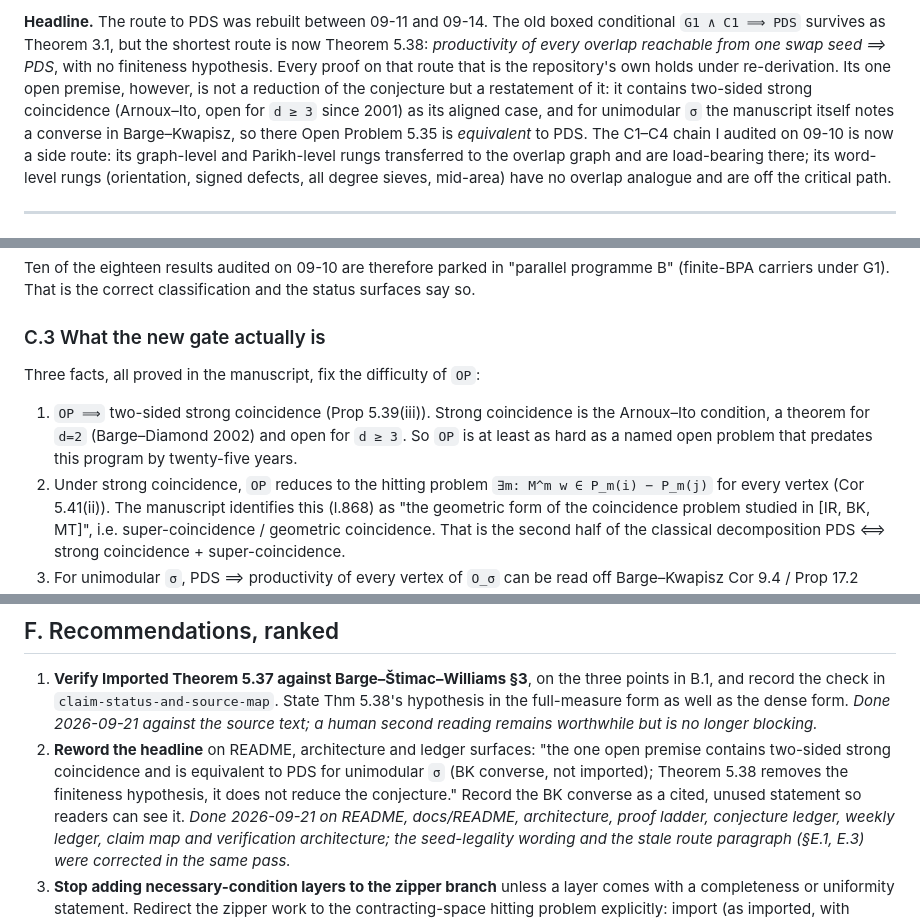
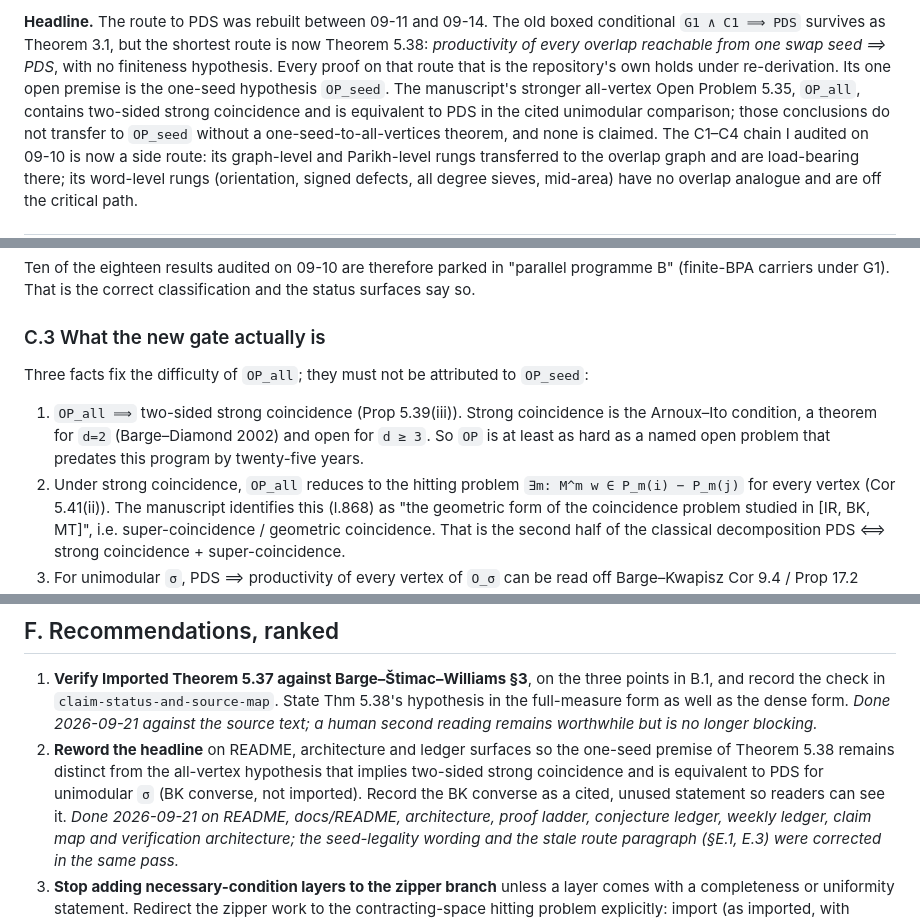
Before and after one commit to larsbx/pisot-substitution-conjecture-research, a Markdown page: docs/audit-2026-09-20.md, 3 parts joined by grey strips. GitHub-like rendering.

```diff
--- a/docs/audit-2026-09-20.md
+++ b/docs/audit-2026-09-20.md
@@ -14,11 +14,11 @@ three workflows.
 boxed conditional `G1 ∧ C1 ⟹ PDS` survives as Theorem 3.1, but the shortest
 route is now Theorem 5.38: *productivity of every overlap reachable from one
 swap seed ⟹ PDS*, with no finiteness hypothesis. Every proof on that route
-that is the repository's own holds under re-derivation. Its one open premise, however, is not a
-reduction of the conjecture but a restatement of it: it contains two-sided
-strong coincidence (Arnoux–Ito, open for `d ≥ 3` since 2001) as its aligned
-case, and for unimodular `σ` the manuscript itself notes a converse in
-Barge–Kwapisz, so there Open Problem 5.35 is *equivalent* to PDS. The C1–C4
+that is the repository's own holds under re-derivation. Its one open premise is
+the one-seed hypothesis `OP_seed`. The manuscript's stronger all-vertex Open
+Problem 5.35, `OP_all`, contains two-sided strong coincidence and is equivalent
+to PDS in the cited unimodular comparison; those conclusions do not transfer to
+`OP_seed` without a one-seed-to-all-vertices theorem, and none is claimed. The C1–C4
 chain I audited on 09-10 is now a side route: its graph-level and
 Parikh-level rungs transferred to the overlap graph and are load-bearing
 there; its word-level rungs (orientation, signed defects, all degree sieves,
@@ -151,13 +146,14 @@ classification and the status surfaces say so.
 
 ### C.3 What the new gate actually is
 
-Three facts, all proved in the manuscript, fix the difficulty of `OP`:
+Three facts fix the difficulty of `OP_all`; they must not be attributed to
+`OP_seed`:
 
-1. `OP ⟹` two-sided strong coincidence (Prop 5.39(iii)). Strong coincidence
+1. `OP_all ⟹` two-sided strong coincidence (Prop 5.39(iii)). Strong coincidence
    is the Arnoux–Ito condition, a theorem for `d=2` (Barge–Diamond 2002) and
    open for `d ≥ 3`. So `OP` is at least as hard as a named open problem that
    predates this program by twenty-five years.
-2. Under strong coincidence, `OP` reduces to the hitting problem
+2. Under strong coincidence, `OP_all` reduces to the hitting problem
    `∃m: M^m w ∈ P_m(i) − P_m(j)` for every vertex (Cor 5.41(ii)). The
    manuscript identifies this (l.868) as "the geometric form of the
    coincidence problem studied in [IR, BK, MT]", i.e. super-coincidence /
@@ -349,11 +346,11 @@ the audits. Done: Mojo test runner, NLAP prefixes.
    full-measure form as well as the dense form. *Done 2026-09-21 against the
    source text; a human second reading remains worthwhile but is no longer
    blocking.*
-2. **Reword the headline** on README, architecture and ledger surfaces: "the
-   one open premise contains two-sided strong coincidence and is equivalent
-   to PDS for unimodular `σ` (BK converse, not imported); Theorem 5.38 removes
-   the finiteness hypothesis, it does not reduce the conjecture." Record the
-   BK converse as a cited, unused statement so readers can see it. *Done
+2. **Reword the headline** on README, architecture and ledger surfaces so the
+   one-seed premise of Theorem 5.38 remains distinct from the all-vertex
+   hypothesis that implies two-sided strong coincidence and is equivalent to
+   PDS for unimodular `σ` (BK converse, not imported). Record the BK converse
+   as a cited, unused statement so readers can see it. *Done
    2026-09-21 on README, docs/README, architecture, proof ladder, conjecture
    ledger, weekly ledger, claim map and verification architecture; the
    seed-legality wording and the stale route paragraph (§E.1, E.3) were
```
Also changed, not shown: other parts of docs/audit-2026-09-20.md (+22 -26 lines).
